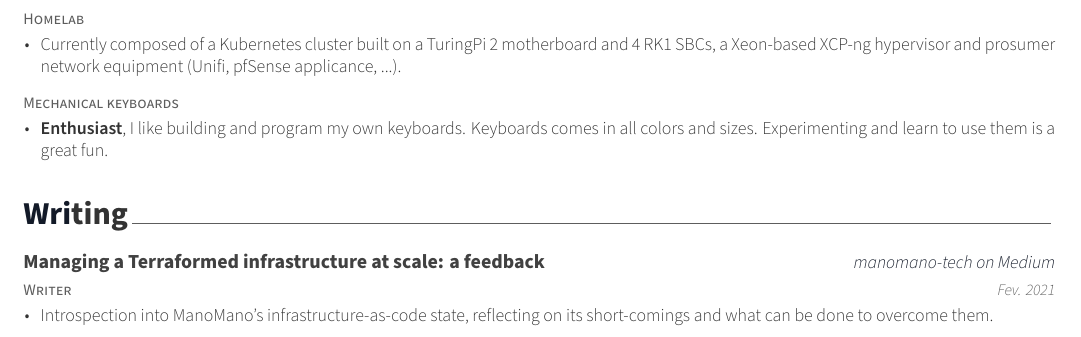
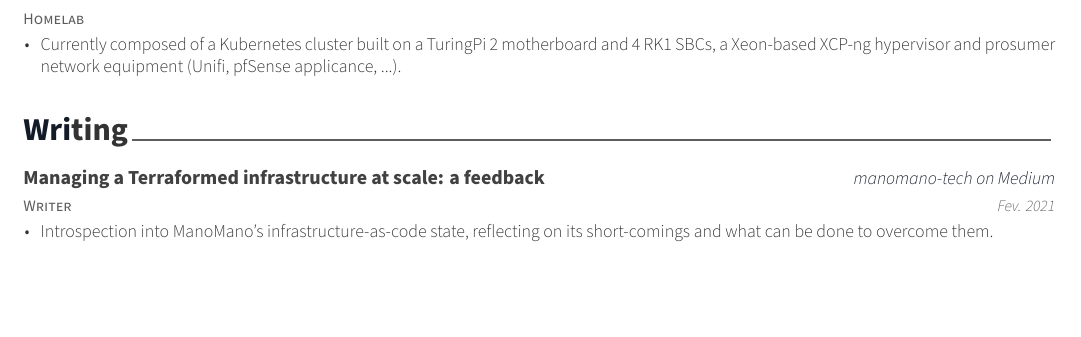
Before and after one commit to BastienM/curriculum-vitae, a LaTeX CV (cv/cv.tex, which reads cv/content/extracurricular.tex): part of page 2 of 2, cut so that both start at the same text, the shorter picture padded with empty space. The pictures show the PDF file cv/cv.pdf that the author committed with the source.

Commit message:
chore: remove some elements from extracurricular

```diff
--- a/cv/content/extracurricular.tex
+++ b/cv/content/extracurricular.tex
@@ -28,10 +25,13 @@
-    {} % Location
-    {} % Date(s)
-    {
-      \begin{cvitems} % Description(s) of experience/contributions/knowledge
-        \item {\textbf{Enthusiast}, I like building and program my own keyboards. Keyboards comes in all colors and sizes. Experimenting and learn to use them is a great fun.}
-      \end{cvitems}
-    }
+  % \cventry
+  %   {Mechanical keyboards} % Affiliation/role
+  %   {} % Organization/group
+  %   {} % Location
+  %   {} % Date(s)
+  %   {
+  %     \begin{cvitems} % Description(s) of experience/contributions/knowledge
+  %       \item {\textbf{Enthusiast}, I like building and program my own keyboards. Keyboards comes in all colors and sizes. Experimenting and learn to use them is a great fun.}
+  %     \end{cvitems}
+  %   }
 
 %---------------------------------------------------------
   % \cventry
```
Also changed, not shown: cv/cv.pdf, cv/content/extracurricular.tex (3 more changed lines).
